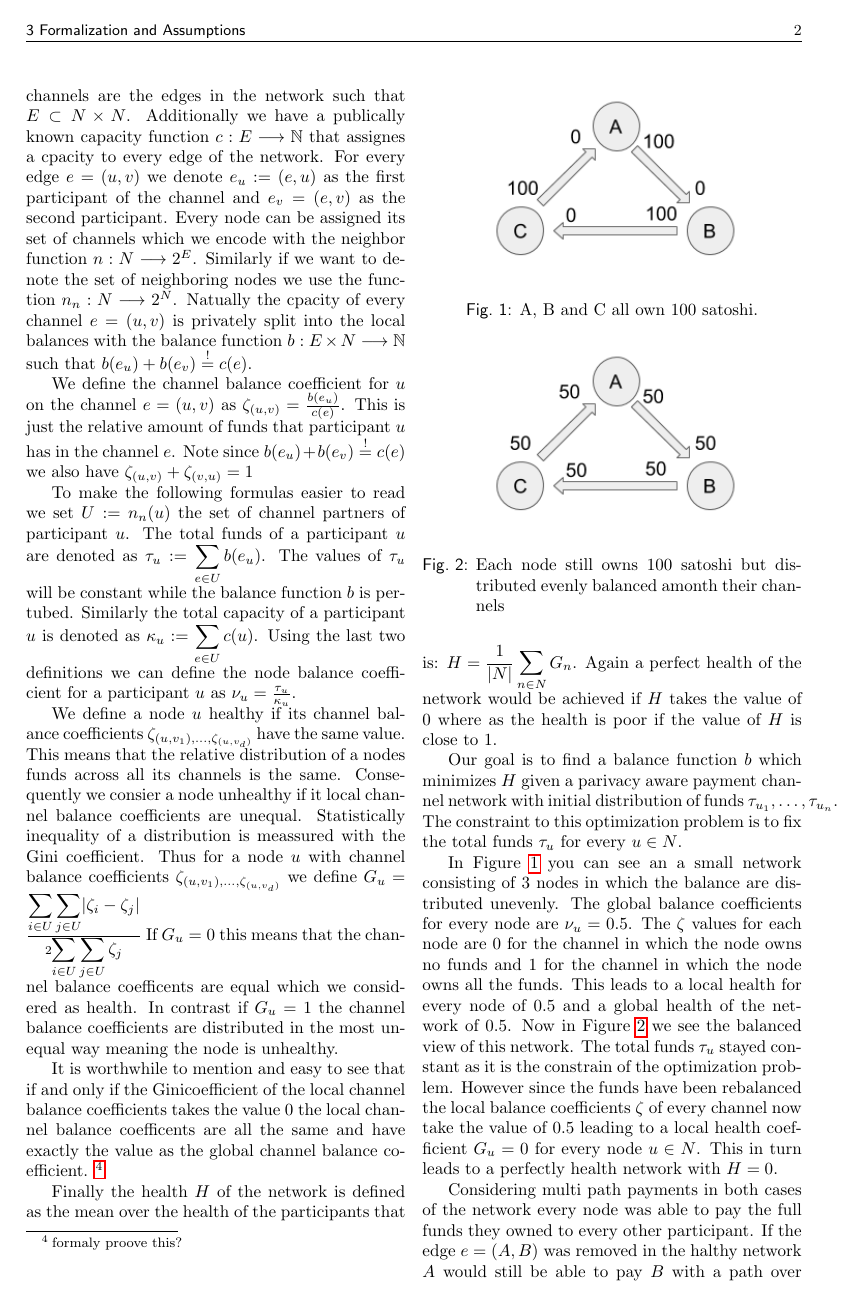
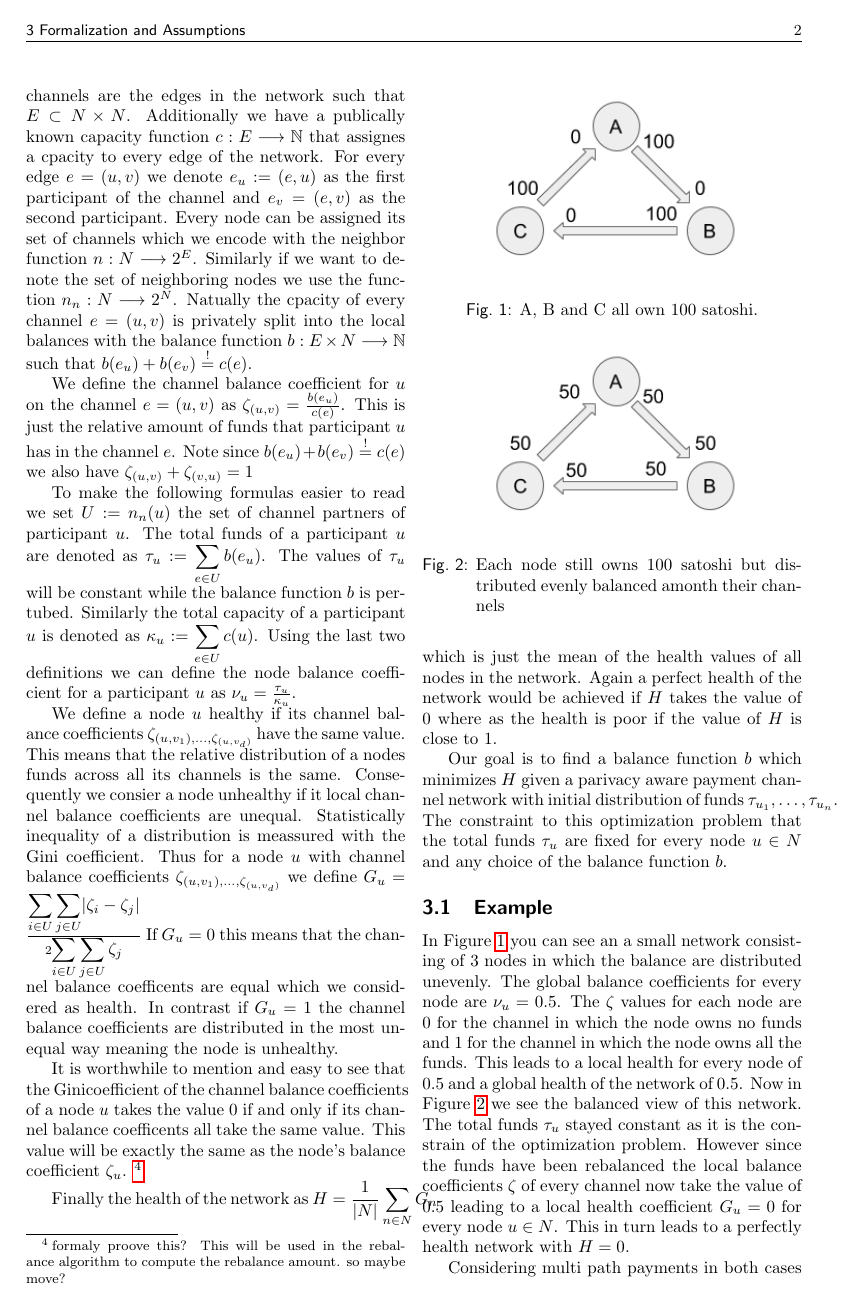
Before and after one commit to renepickhardt/Imbalance-measure-and-proactive-channel-rebalancing-algorithm-for-the-Lightning-Network, a LaTeX document (lightningNetworkHealth.tex): page 2 of 7. Compiled offline with pdfLaTeX.

```diff
--- a/lightningNetworkHealth.tex
+++ b/lightningNetworkHealth.tex
@@ -81,14 +81,16 @@
 If $G_u = 0$ this means that the channel balance coefficents are equal which we considered as health.
 In contrast if $G_u = 1$ the channel balance coefficients are distributed in the most unequal way meaning the node is unhealthy.
 
-It is worthwhile to mention and easy to see that if and only if the Ginicoefficient of the local channel balance coefficients takes the value $0$ the local channel balance coefficents are all the same and have exactly the value as the global channel balance coefficient. \footnote{formaly proove this?}
+It is worthwhile to mention and easy to see that the Ginicoefficient of the channel balance coefficients of a node $u$ takes the value $0$ if and only if its channel balance coefficents all take the same value.
+This value will be exactly the same as the node's balance coefficient $\zeta_u$. \footnote{formaly proove this? This will be used in the rebalance algorithm to compute the rebalance amount. so maybe move? }
 
-Finally the health $H$ of the network is defined as the mean over the health of the participants that is: $H = \displaystyle{\frac{1}{|N|}\sum_{n\in N}G_n}$.
+Finally the health of the network as $H = \displaystyle{\frac{1}{|N|}\sum_{n\in N}G_n}$ which is just the mean of the health values of all nodes in the network.
 Again a perfect health of the network would be achieved if $H$ takes the value of $0$ where as the health is poor if the value of $H$ is close to 1.
 
 Our goal is to find a balance function $b$ which minimizes $H$ given a parivacy aware payment channel network with initial distribution of funds $\tau_{u_1},\dots,\tau_{u_n}$.
-The constraint to this optimization problem is to fix the total funds $\tau_u$ for every $u \in N$.
+The constraint to this optimization problem that the total funds $\tau_u$ are fixed for every node $u \in N$ and any choice of the balance function $b$.
 
+\subsection{Example}
 \begin{figure}
  \centering
  \includegraphics[width=8cm]{img/evenUnbalanced.png}
```
